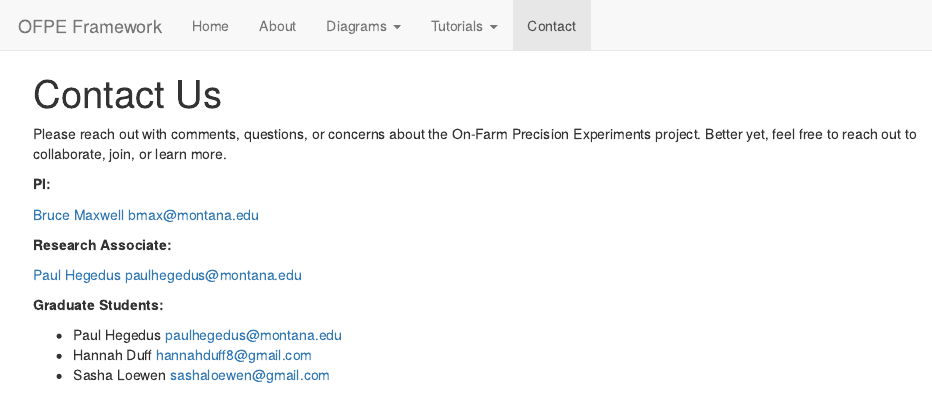
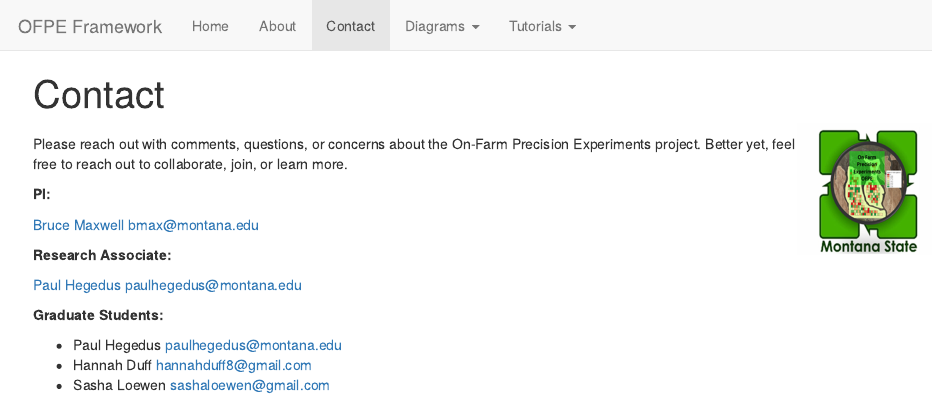
Before and after one commit to paulhegedus/OFPE-Tutorials, an R Markdown document (contact.Rmd): the page in a window 1100 px wide, from its top. The pictures show the output file contact.html that the author committed with the source, opened offline; library style sheets and scripts come from the installed R packages.

Commit message:
contact page update
added ofpe logo

```diff
--- a/contact.Rmd
+++ b/contact.Rmd
@@ -1,6 +1,8 @@
 ---
-title: "Contact Us"
+title: "Contact"
 ---
+# <img src="images/OFPE_logo.png" align="right" width="150" height = "130" />
+
 Please reach out with comments, questions, or concerns about the On-Farm Precision Experiments project. Better yet, feel free to reach out to collaborate, join, or learn more.
 
 **PI:**
```
Also changed, not shown: contact.html.
